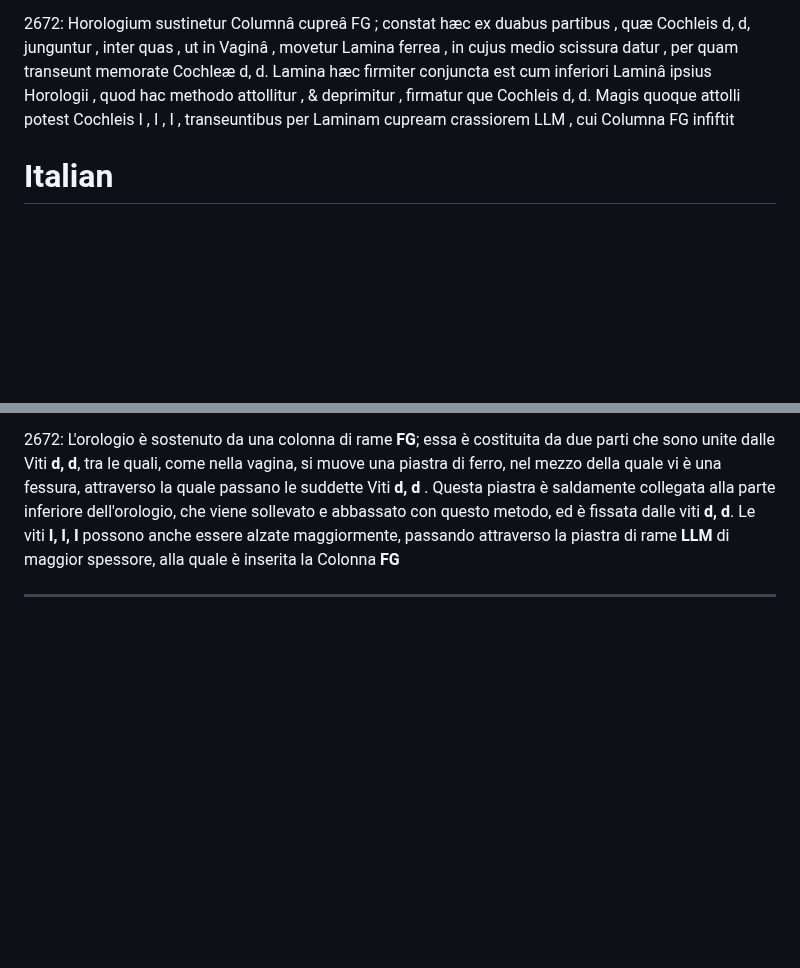
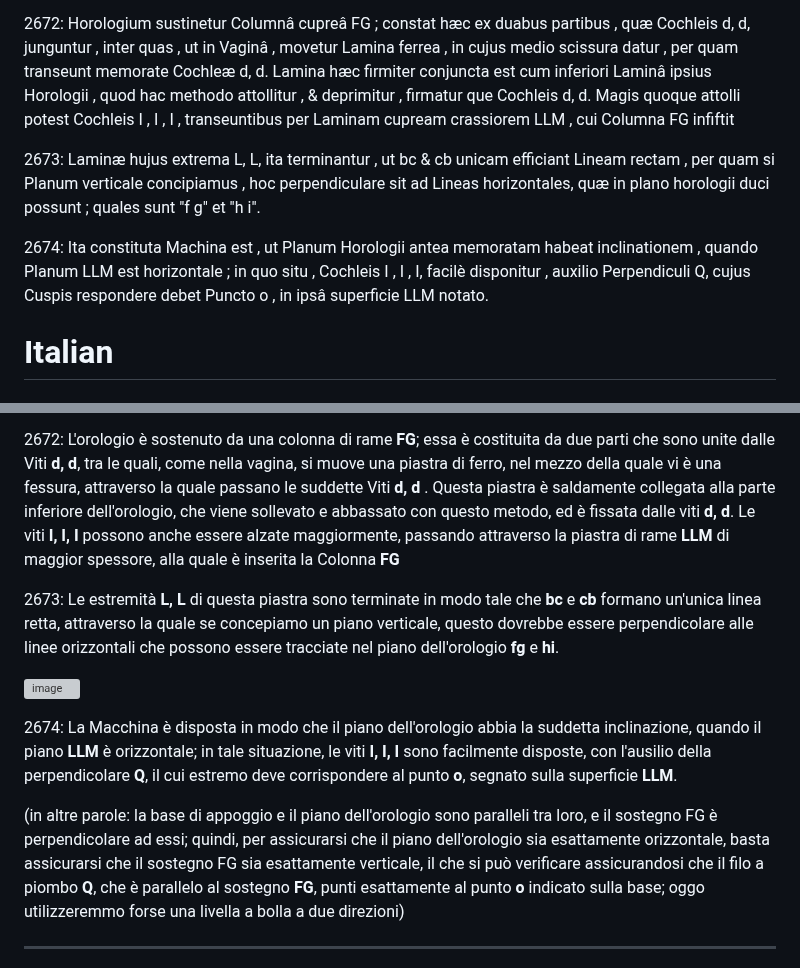
Before and after one commit to jumpjack/heliostat, a Markdown page: PHYSICES ELEMENTA MATHEMATICA, EXPERIMENTIS CONFIRMATA - Volume2.md, 2 parts joined by grey strips. Drawn GitHub-style; blank space fills up the shorter version; grey boxes are pictures that could not be loaded.

```diff
--- a/PHYSICES ELEMENTA MATHEMATICA, EXPERIMENTIS CONFIRMATA - Volume2.md
+++ b/PHYSICES ELEMENTA MATHEMATICA, EXPERIMENTIS CONFIRMATA - Volume2.md
@@ -45,6 +45,11 @@ Planum Horologii ad Horizontem inclinatur , juxta inclinationem Æquatoris in Lo
 
 2672: Horologium sustinetur Columnâ cupreâ FG ; constat hæc ex duabus partibus , quæ Cochleis d, d, junguntur , inter quas , ut in Vaginâ , movetur Lamina ferrea , in cujus medio scissura datur , per quam transeunt memorate Cochleæ d, d. Lamina hæc firmiter conjuncta est cum inferiori Laminâ ipsius Horologii , quod hac methodo attollitur , & deprimitur , firmatur que Cochleis d, d. Magis quoque attolli potest Cochleis I , I , I , transeuntibus per Laminam cupream crassiorem LLM , cui Columna FG infiftit
 
+2673: Laminæ hujus extrema L, L, ita terminantur , ut bc & cb unicam efficiant Lineam rectam , per quam si Planum verticale concipiamus , hoc perpendiculare sit ad Lineas horizontales, quæ in plano horologii duci possunt ; quales sunt "f g" et "h i".
+
+2674: Ita constituta Machina est , ut Planum Horologii antea memoratam habeat inclinationem , quando Planum LLM est horizontale ; in quo situ , Cochleis I , I , I, facilè disponitur , auxilio Perpendiculi Q, cujus Cuspis respondere debet Puncto o , in ipsâ superficie LLM notato.
+
+
 # Italian
 
 ## Eliostato ##
@@ -90,6 +94,14 @@ Questa coda è cilindrica; è fatto di un filo sottile, dritto, fermo, e il cui
 2672: L'orologio è sostenuto da una colonna di rame **FG**; essa è costituita da due parti che sono unite dalle Viti **d, d**, tra le quali, come nella vagina, si muove una piastra di ferro, nel mezzo della quale vi è una fessura, attraverso la quale passano le suddette Viti **d, d** . Questa piastra è saldamente collegata alla parte inferiore dell'orologio, che viene sollevato e abbassato con questo metodo, ed è fissata dalle viti **d, d**.
 Le viti **I, I, I** possono anche essere alzate maggiormente, passando attraverso la piastra di rame **LLM** di maggior spessore, alla quale è inserita la Colonna **FG**
 
+2673: Le estremità **L, L** di questa piastra sono terminate in modo tale che **bc** e **cb** formano un'unica linea retta, attraverso la quale se concepiamo un piano verticale, questo dovrebbe essere perpendicolare alle linee orizzontali che possono essere tracciate nel piano dell'orologio **fg** e **hi**.
+
+![image](https://user-images.githubusercontent.com/1620953/234524416-5bdaefaa-79e0-41a1-80c5-3868bc45211a.png)
+
+2674: La Macchina è disposta in modo che il piano dell'orologio abbia la suddetta inclinazione, quando il piano **LLM** è orizzontale; in tale situazione, le viti **I, I, I** sono facilmente disposte, con l'ausilio della perpendicolare **Q**, il cui estremo deve corrispondere al punto **o**, segnato sulla superficie **LLM**.
+
+(in altre parole: la base di appoggio e il piano dell'orologio sono paralleli tra loro, e il sostegno FG è perpendicolare ad essi; quindi, per assicurarsi che il piano dell'orologio sia esattamente orizzontale, basta assicurarsi che il sostegno FG sia esattamente verticale, il che si può verificare assicurandosi che il filo a piombo **Q**, che è parallelo al sostegno **FG**,  punti esattamente al punto **o** indicato sulla base; oggo utilizzeremmo forse una livella a bolla a due direzioni)
+
 
 
 --------------
```
Also changed, not shown: other parts of PHYSICES ELEMENTA MATHEMATICA, EXPERIMENTIS CONFIRMATA - Volume2.md (+0 -1 lines).
